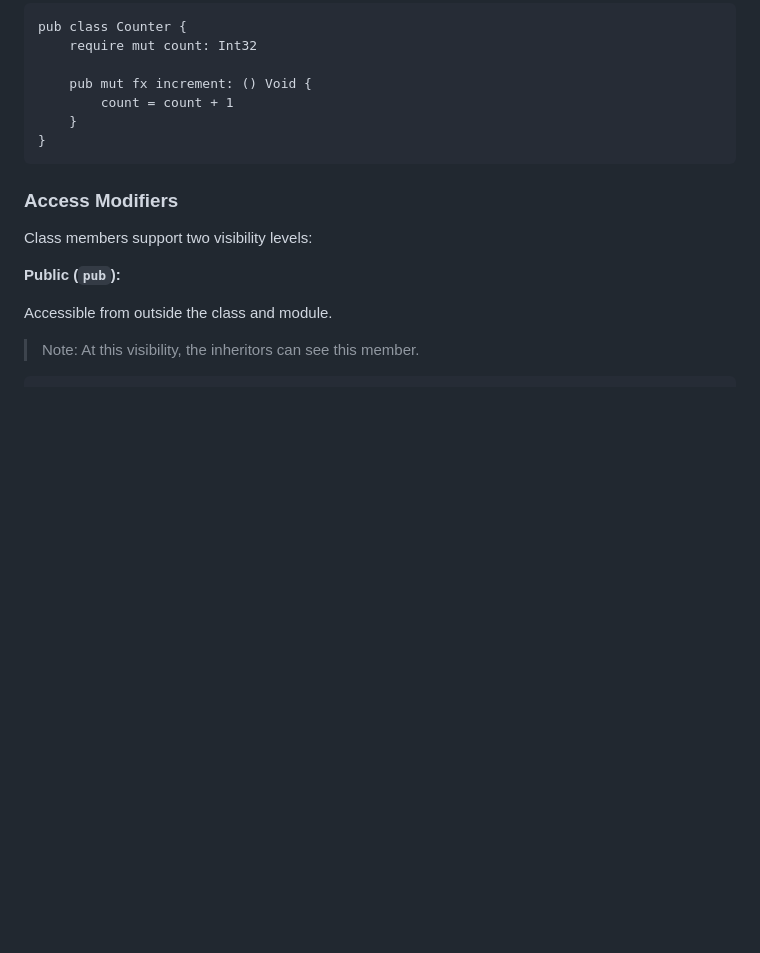
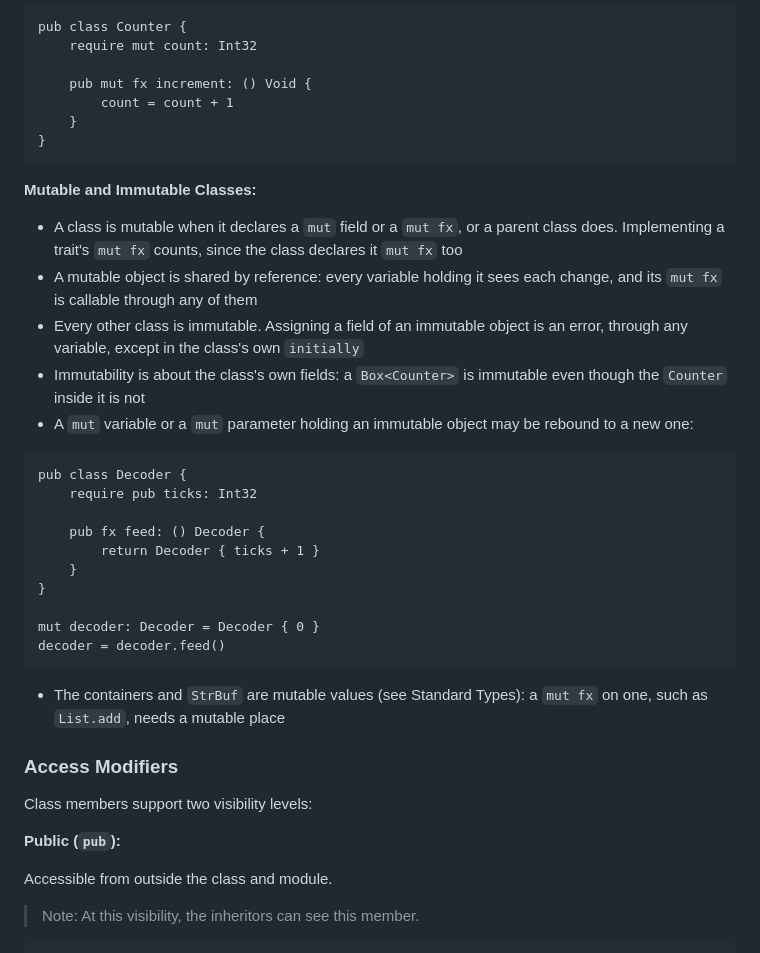
Before and after one commit to exoad/kira, a Markdown page: specifications/LanguageSpecifications.md, the part around the change. Rendered like a GitHub page; blank space fills up the shorter version.

Commit message:
spec, Mutable Methods: a class with a mut field or mut fx, own or inherited, is mutable and shared by reference, and an immutable object is rebound
Assigning a field of an immutable object is an error outside its own initially; immutability is
shallow (Box<Counter> is immutable); a mut variable or parameter holding an immutable object is
rebound to a new one; a container's mut fx needs a mutable place.

Decisions: DECISIONS-user.md point 1; Q3, Q6. D44.

````diff
--- a/specifications/LanguageSpecifications.md
+++ b/specifications/LanguageSpecifications.md
@@ -2785,6 +2785,29 @@ pub class Counter {
 }
 ```
 
+**Mutable and Immutable Classes:**
+
+-   A class is mutable when it declares a `mut` field or a `mut fx`, or a parent class does. Implementing a trait's `mut fx` counts, since the class declares it `mut fx` too
+-   A mutable object is shared by reference: every variable holding it sees each change, and its `mut fx` is callable through any of them
+-   Every other class is immutable. Assigning a field of an immutable object is an error, through any variable, except in the class's own `initially`
+-   Immutability is about the class's own fields: a `Box<Counter>` is immutable even though the `Counter` inside it is not
+-   A `mut` variable or a `mut` parameter holding an immutable object may be rebound to a new one:
+
+```kira
+pub class Decoder {
+    require pub ticks: Int32
+
+    pub fx feed: () Decoder {
+        return Decoder { ticks + 1 }
+    }
+}
+
+mut decoder: Decoder = Decoder { 0 }
+decoder = decoder.feed()
+```
+
+-   The containers and `StrBuf` are mutable values (see Standard Types): a `mut fx` on one, such as `List.add`, needs a mutable place
+
 ### Access Modifiers
 
 Class members support two visibility levels:
````
